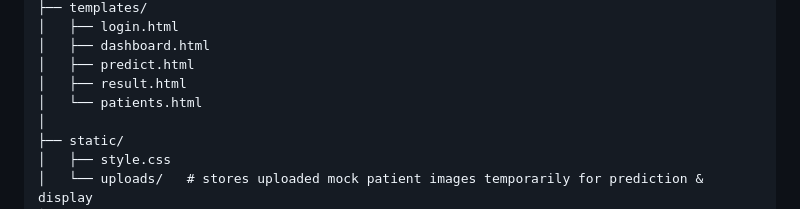
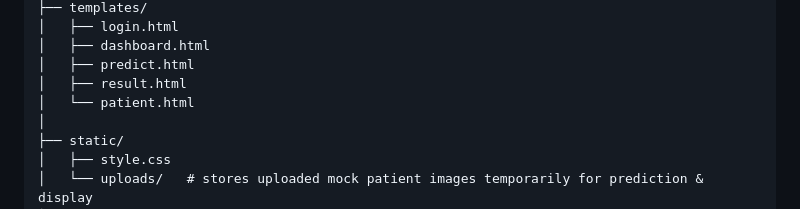
Before and after one commit to kenzamehrez/SKIN_CANCER_APP, a Markdown page: README.md, the part around the change. Drawn GitHub-style.

```diff
--- a/README.md
+++ b/README.md
@@ -48,7 +48,7 @@ SKIN_CANCER_APP/
 │   ├── dashboard.html
 │   ├── predict.html
 │   ├── result.html
-│   └── patients.html
+│   └── patient.html
 │
 ├── static/
 │   ├── style.css
```
